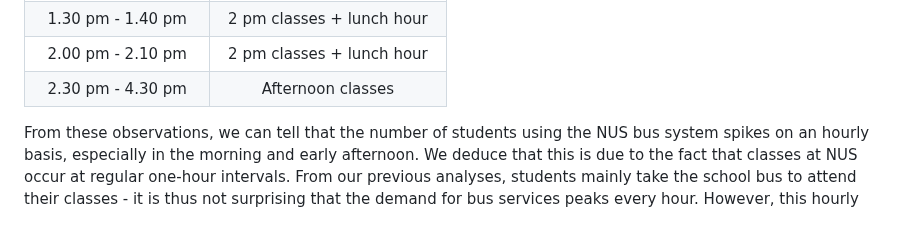
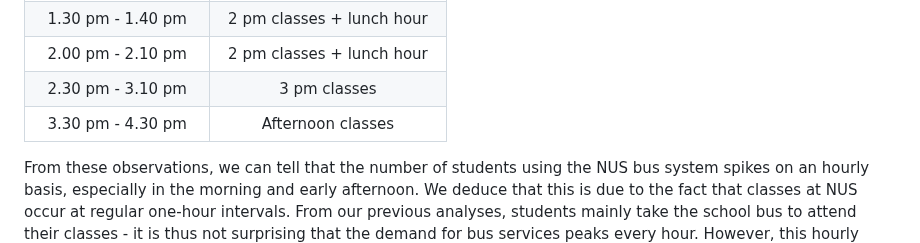
Before and after one commit to chiabingxuan/DSA3101-Group-Project, a Markdown page: README.md, the part around the change. Drawn GitHub-style.

Commit message:
Edited Section 5.1.5 of README.md

```diff
--- a/README.md
+++ b/README.md
@@ -623,7 +623,8 @@ We take a preliminary look at the travel patterns, with reference to `nus_trip_m
 | 12.40 pm - 1.10 pm | 1 pm classes + lunch hour |
 | 1.30 pm - 1.40 pm | 2 pm classes + lunch hour |
 | 2.00 pm - 2.10 pm | 2 pm classes + lunch hour |
-| 2.30 pm - 4.30 pm | Afternoon classes |
+| 2.30 pm - 3.10 pm | 3 pm classes |
+| 3.30 pm - 4.30 pm | Afternoon classes |
 
 From these observations, we can tell that the number of students using the NUS bus system spikes on an hourly basis, especially in the morning and early afternoon. We deduce that this is due to the fact that classes at NUS occur at regular one-hour intervals. From our previous analyses, students mainly take the school bus to attend their classes - it is thus not surprising that the demand for bus services peaks every hour. However, this hourly trend is less apparent in the late afternoon. Furthermore, the number of trips is significantly greater during the lunchtime period, when students commute from their classrooms to bus stops that are near canteens and eateries.
 
```
